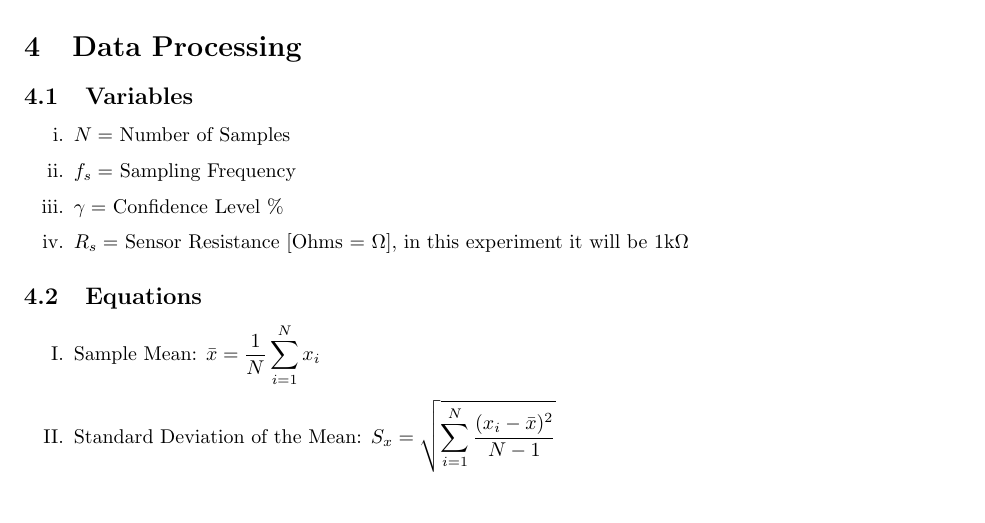
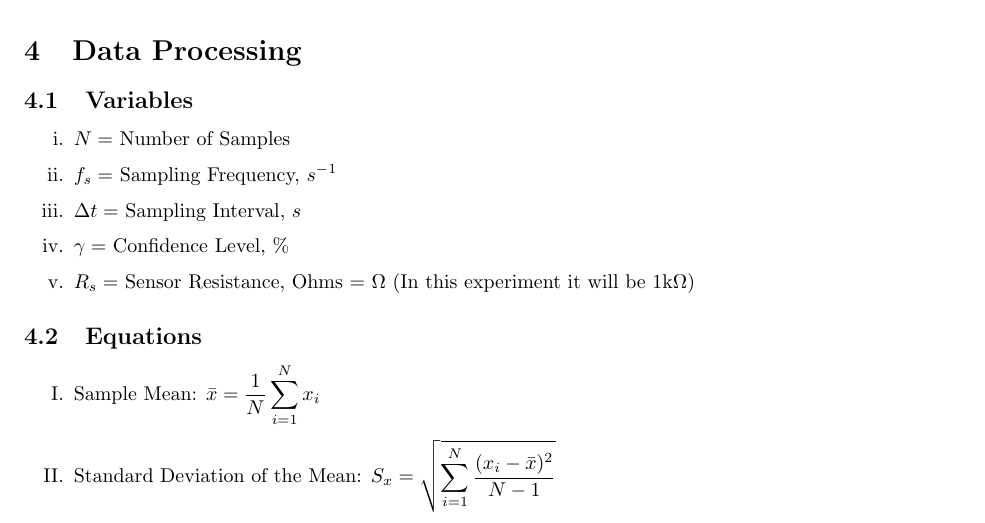
Before and after one commit to Polkadoty/mechatronics-systems, a LaTeX document (Lab 2/Lab2.tex): part of page 4 of 6, cut so that both start at the same text. Compiled offline with pdfLaTeX.

Commit message:
Update Lab2.tex

```diff
--- a/Lab 2/Lab2.tex
+++ b/Lab 2/Lab2.tex
@@ -98,9 +98,10 @@ Water:  Access to water near a boiling temperature, and water in an ice bath.
 \subsection{Variables}
 \begin{enumerate}[label = \roman*.]
     \item \(N = \) Number of Samples
-    \item \(f_{s} = \) Sampling Frequency
-    \item \(\gamma = \) Confidence Level \%
-    \item \(R_{s} = \) Sensor Resistance [Ohms = $\Omega$], in this experiment it will be $1\text{k}\Omega$
+    \item \(f_{s} = \) Sampling Frequency, $s^{-1}$
+    \item \(\Delta t = \) Sampling Interval, $s$
+    \item \(\gamma = \) Confidence Level, \%
+    \item \(R_{s} = \) Sensor Resistance, Ohms = $\Omega$ (In this experiment it will be $1\text{k}\Omega$)
 \end{enumerate}
 
 \subsection{Equations}
```
